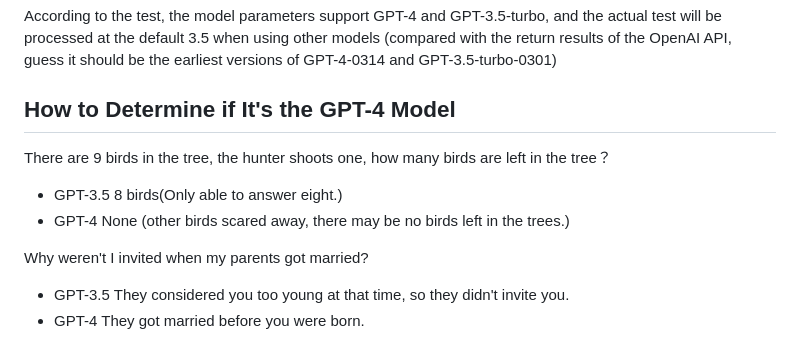
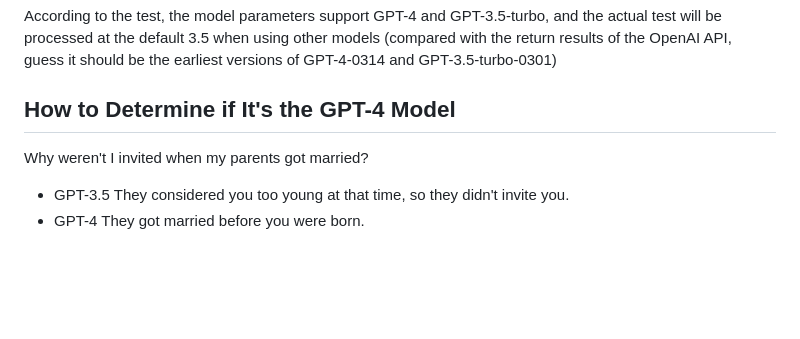
Before and after one commit to cubatic45/dotfiles, a Markdown page: README_EN.md, the part around the change. GitHub-like rendering; blank space fills up the shorter version.

Commit message:
docs: remove gpt4 example

```diff
--- a/README_EN.md
+++ b/README_EN.md
@@ -141,11 +141,6 @@ According to the test, the model parameters support GPT-4 and GPT-3.5-turbo, and
 
 ## How to Determine if It's the GPT-4 Model
 
-There are 9 birds in the tree, the hunter shoots one, how many birds are left in the tree？
-
-- GPT-3.5 8 birds(Only able to answer eight.)
-- GPT-4 None (other birds scared away, there may be no birds left in the trees.)
-
 Why weren't I invited when my parents got married?
 
 - GPT-3.5 They considered you too young at that time, so they didn't invite you.
```
